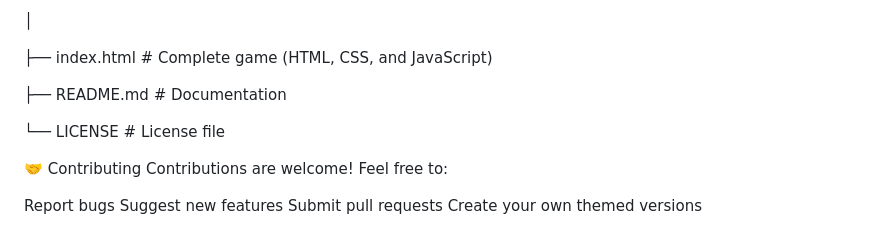
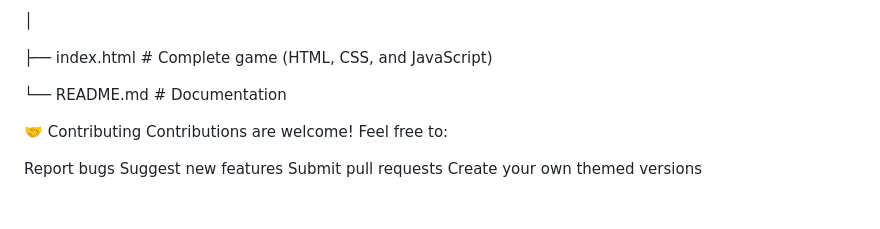
Before and after one commit to MalwareMusashi/cyberpunk-pong, a Markdown page: README.md, the part around the change. GitHub-like rendering; blank space fills up the shorter version.

```diff
--- a/README.md
+++ b/README.md
@@ -72,9 +72,7 @@ cyberpunk-pong/
 
 ├── index.html          # Complete game (HTML, CSS, and JavaScript)
 
-├── README.md          # Documentation
-
-└── LICENSE            # License file
+└── README.md          # Documentation
 
 🤝 Contributing
 Contributions are welcome! Feel free to:
```
